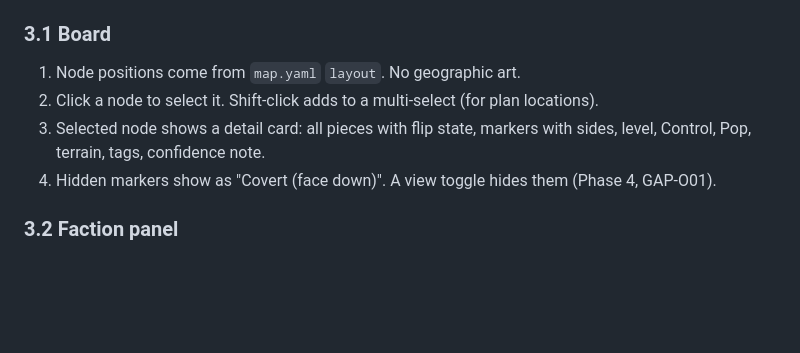
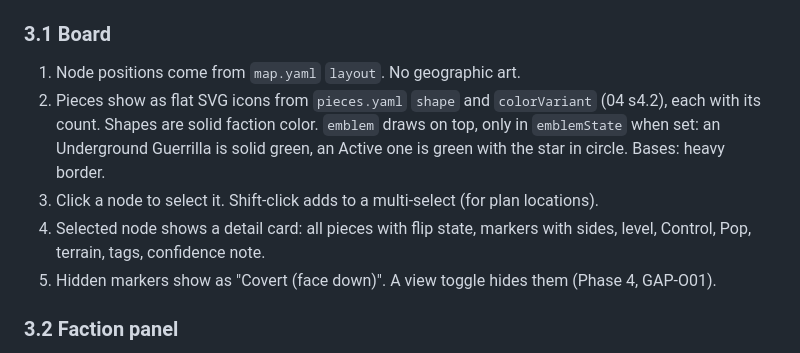
Before and after one commit to Penguin-Pants/HandfullOfBandits, a Markdown page: docs/prototype/08-ui-ux-spec.md, the part around the change. Rendered like a GitHub page; blank space fills up the shorter version.

```diff
--- a/docs/prototype/08-ui-ux-spec.md
+++ b/docs/prototype/08-ui-ux-spec.md
@@ -62,9 +62,10 @@ Status: planning document. Wireframes are text sketches.
 ### 3.1 Board
 
 1. Node positions come from `map.yaml` `layout`. No geographic art.
-2. Click a node to select it. Shift-click adds to a multi-select (for plan locations).
-3. Selected node shows a detail card: all pieces with flip state, markers with sides, level, Control, Pop, terrain, tags, confidence note.
-4. Hidden markers show as "Covert (face down)". A view toggle hides them (Phase 4, GAP-O01).
+2. Pieces show as flat SVG icons from `pieces.yaml` `shape` and `colorVariant` (04 s4.2), each with its count. Shapes are solid faction color. `emblem` draws on top, only in `emblemState` when set: an Underground Guerrilla is solid green, an Active one is green with the star in circle. Bases: heavy border.
+3. Click a node to select it. Shift-click adds to a multi-select (for plan locations).
+4. Selected node shows a detail card: all pieces with flip state, markers with sides, level, Control, Pop, terrain, tags, confidence note.
+5. Hidden markers show as "Covert (face down)". A view toggle hides them (Phase 4, GAP-O01).
 
 ### 3.2 Faction panel
 
```
Also changed, not shown: docs/prototype/04-game-package-spec.md (+9 -1 lines), docs/prototype/13-design-decisions.md (+2 -0 lines).
